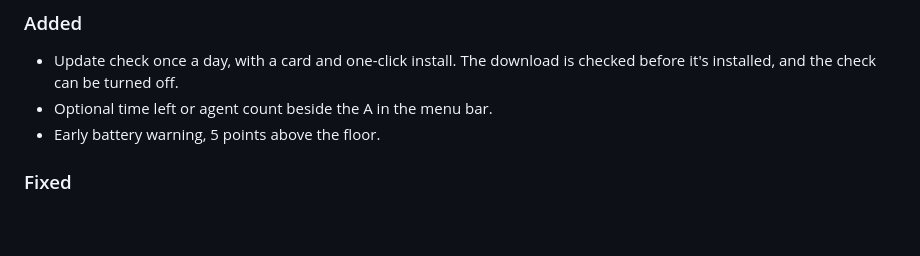
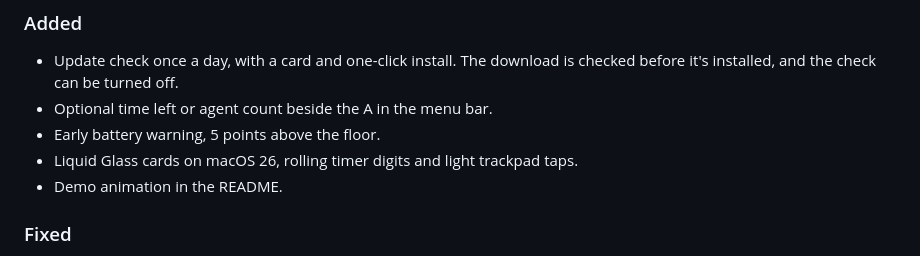
Before and after one commit to Pug-03/AFK_Pug, a Markdown page: CHANGELOG.md, the part around the change. GitHub-like rendering; blank space fills up the shorter version.

```diff
--- a/CHANGELOG.md
+++ b/CHANGELOG.md
@@ -6,6 +6,8 @@
 - Update check once a day, with a card and one-click install. The download is checked before it's installed, and the check can be turned off.
 - Optional time left or agent count beside the A in the menu bar.
 - Early battery warning, 5 points above the floor.
+- Liquid Glass cards on macOS 26, rolling timer digits and light trackpad taps.
+- Demo animation in the README.
 
 ### Fixed
 - Phone messages now leave before a closed Mac goes to sleep.
```
Also changed, not shown: README.md (+7 -0 lines), README.th.md (+6 -0 lines), docs/demo-en.gif (added), docs/demo-th.gif (added), 1 other file.
